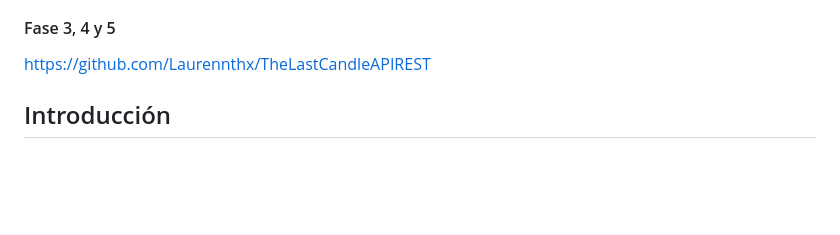
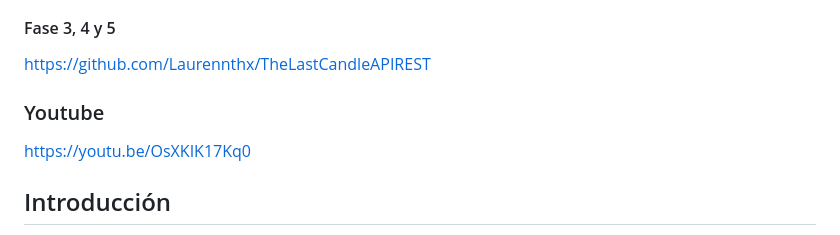
Before and after one commit to Laurennthx/TheLastCandleAPIREST, a Markdown page: README.md, the part around the change. Drawn GitHub-style; blank space fills up the shorter version.

```diff
--- a/README.md
+++ b/README.md
@@ -12,6 +12,9 @@
 https://github.com/Laurennthx/TheLastCandle
 #### Fase 3, 4 y 5
 https://github.com/Laurennthx/TheLastCandleAPIREST
+
+### Youtube
+https://youtu.be/OsXKIK17Kq0
 
 
 ## Introducción
```
